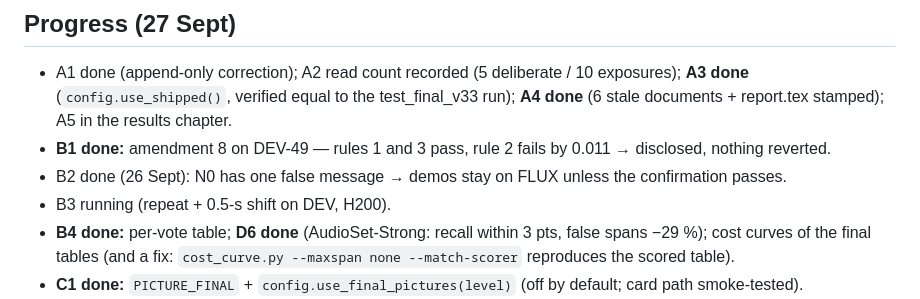
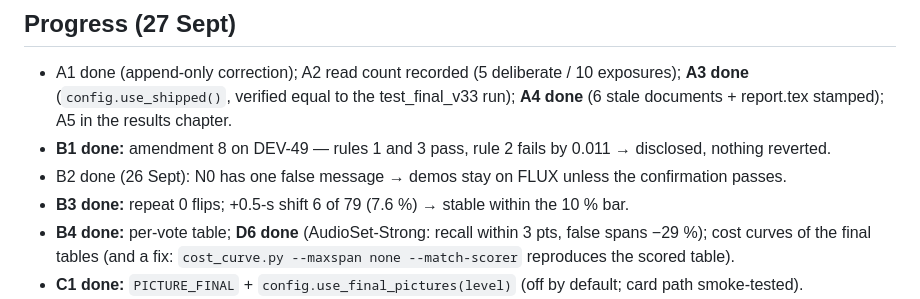
Before and after one commit to adamgavriely/unseen-sounds-visualizer, a Markdown page: docs/WEEK_PLAN_2026-09-26.md, the part around the change. Drawn GitHub-style.

```diff
--- a/docs/WEEK_PLAN_2026-09-26.md
+++ b/docs/WEEK_PLAN_2026-09-26.md
@@ -74,7 +74,7 @@ Thu 1: full draft, one-clip end-to-end reproduction · Fri 2 – Sat 3: package
   verified equal to the test_final_v33 run); **A4 done** (6 stale documents + report.tex stamped); A5 in the results chapter.
 - **B1 done:** amendment 8 on DEV-49 — rules 1 and 3 pass, rule 2 fails by 0.011 → disclosed, nothing reverted.
 - B2 done (26 Sept): N0 has one false message → demos stay on FLUX unless the confirmation passes.
-- B3 running (repeat + 0.5-s shift on DEV, H200).
+- **B3 done:** repeat 0 flips; +0.5-s shift 6 of 79 (7.6 %) → stable within the 10 % bar.
 - **B4 done:** per-vote table; **D6 done** (AudioSet-Strong: recall within 3 pts, false spans −29 %); cost curves of the
   final tables (and a fix: `cost_curve.py --maxspan none --match-scorer` reproduces the scored table).
 - **C1 done:** `PICTURE_FINAL` + `config.use_final_pictures(level)` (off by default; card path smoke-tested).
```
Also changed, not shown: docs/prereg_v4.md (+9 -0 lines), docs/thesis/ch5_results.md (+2 -1 lines).
